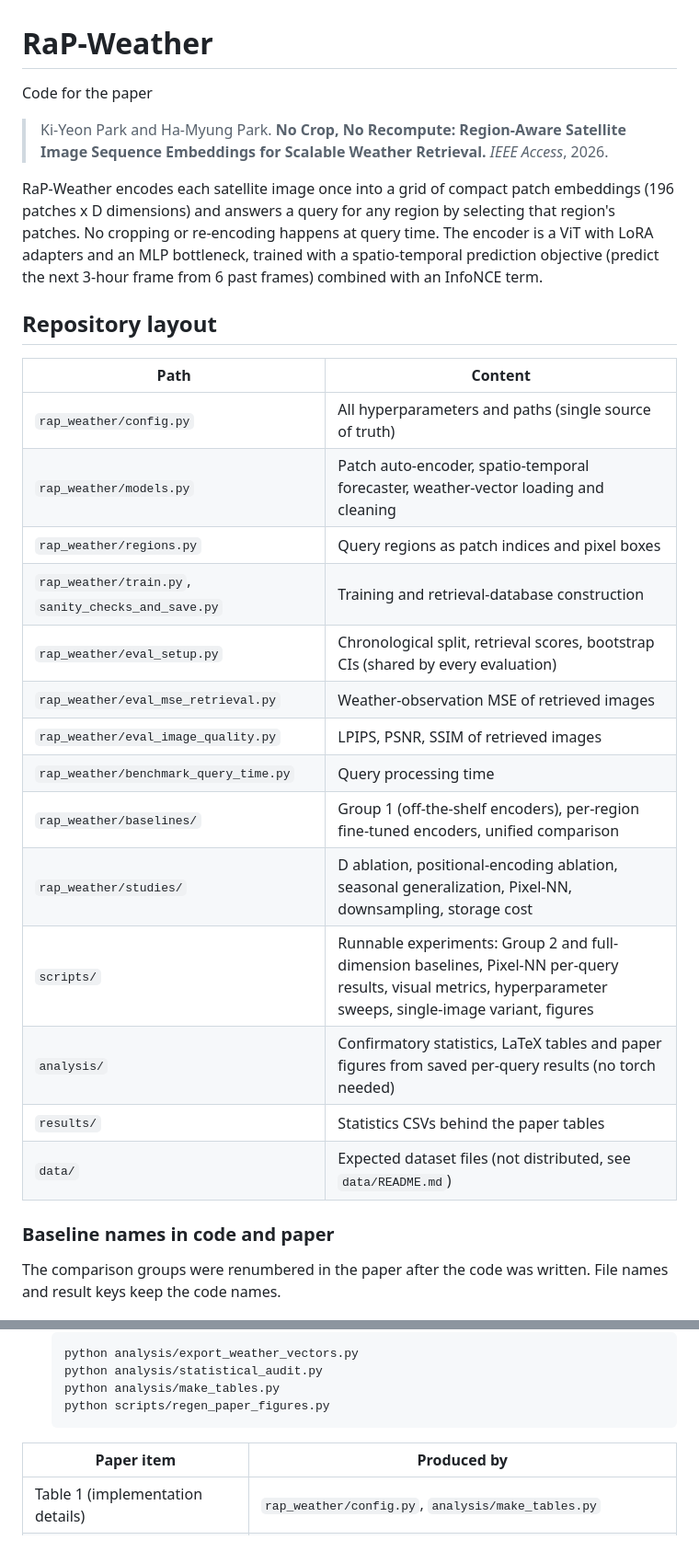
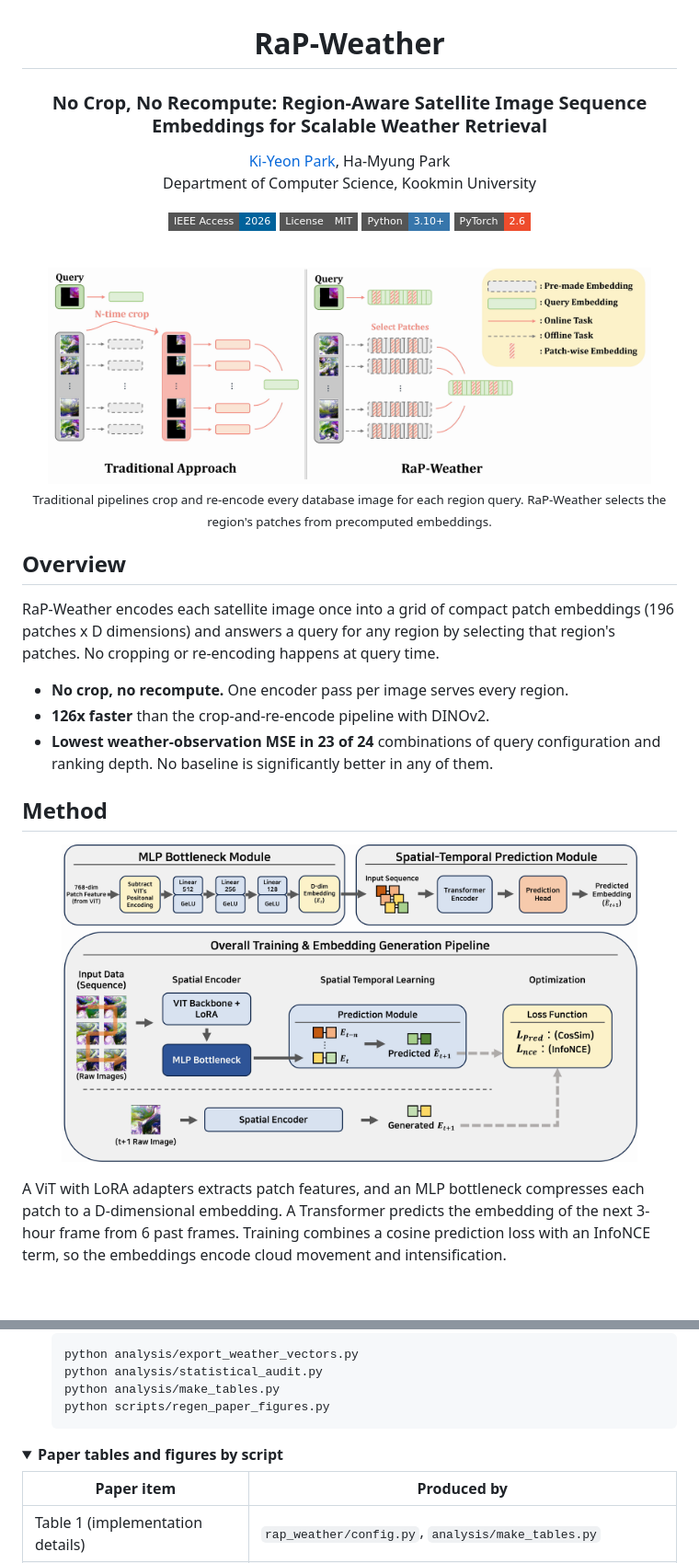
Before and after one commit to MargielaParis/RaP-Weather, a Markdown page: README.md, 2 parts joined by grey strips. Shown at 92% size. Drawn GitHub-style; pictures changed too: assets/pipeline.png (added), assets/teaser.png (added); folded sections open; badges without logos; blank space fills up the shorter version.

Commit message:
docs: Redesign README with paper figures
저장소 공개에 맞춰 README 첫 화면을 논문 소개 중심으로 재구성함.
제목, 저자, 배지, Fig. 1 비교도, 핵심 결과 3개, 파이프라인 그림,
태풍 Lingling 정성 비교를 상단에 배치함. 저장소 구조와 논문 항목별
스크립트 표는 접이식으로 옮기고, clone 주소와 BibTeX DOI를 추가함.
그림은 논문 원본을 흰 배경으로 변환하고 폭을 줄여 assets/에 둠.

````diff
--- a/README.md
+++ b/README.md
@@ -1,37 +3,40 @@
 # RaP-Weather
 
-Code for the paper
+### No Crop, No Recompute: Region-Aware Satellite Image Sequence Embeddings for Scalable Weather Retrieval
 
-> Ki-Yeon Park and Ha-Myung Park. **No Crop, No Recompute: Region-Aware Satellite Image Sequence Embeddings for Scalable Weather Retrieval.** *IEEE Access*, 2026.
+[Ki-Yeon Park](https://github.com/MargielaParis), Ha-Myung Park<br>
+Department of Computer Science, Kookmin University
+
+[![Paper](https://img.shields.io/badge/IEEE_Access-2026-00629B?style=flat-square)](https://doi.org/10.1109/ACCESS.2026.3755103) [![License: MIT](https://img.shields.io/badge/License-MIT-555555?style=flat-square)](LICENSE) ![Python](https://img.shields.io/badge/Python-3.10+-3776AB?style=flat-square&logo=python&logoColor=white) ![PyTorch](https://img.shields.io/badge/PyTorch-2.6-EE4C2C?style=flat-square&logo=pytorch&logoColor=white)
+
+<br>
+
+<img src="assets/teaser.png" width="92%" alt="Traditional crop-and-re-encode retrieval compared with RaP-Weather patch selection">
+
+<sub>Traditional pipelines crop and re-encode every database image for each region query. RaP-Weather selects the region's patches from precomputed embeddings.</sub>
+
+</div>
+
+## Overview
 
 RaP-Weather encodes each satellite image once into a grid of compact patch
 embeddings (196 patches x D dimensions) and answers a query for any region by
 selecting that region's patches. No cropping or re-encoding happens at query
-time. The encoder is a ViT with LoRA adapters and an MLP bottleneck, trained
-with a spatio-temporal prediction objective (predict the next 3-hour frame
-from 6 past frames) combined with an InfoNCE term.
+time.
 
-## Repository layout
+- **No crop, no recompute.** One encoder pass per image serves every region.
+- **126x faster** than the crop-and-re-encode pipeline with DINOv2.
+- **Lowest weather-observation MSE in 23 of 24** combinations of query configuration and ranking depth. No baseline is significantly better in any of them.
 
-| Path | Content |
-|---|---|
-| `rap_weather/config.py` | All hyperparameters and paths (single source of truth) |
-| `rap_weather/models.py` | Patch auto-encoder, spatio-temporal forecaster, weather-vector loading and cleaning |
-| `rap_weather/regions.py` | Query regions as patch indices and pixel boxes |
-| `rap_weather/train.py`, `sanity_checks_and_save.py` | Training and retrieval-database construction |
-| `rap_weather/eval_setup.py` | Chronological split, retrieval scores, bootstrap CIs (shared by every evaluation) |
-| `rap_weather/eval_mse_retrieval.py` | Weather-observation MSE of retrieved images |
-| `rap_weather/eval_image_quality.py` | LPIPS, PSNR, SSIM of retrieved images |
-| `rap_weather/benchmark_query_time.py` | Query processing time |
-| `rap_weather/baselines/` | Group 1 (off-the-shelf encoders), per-region fine-tuned encoders, unified comparison |
-| `rap_weather/studies/` | D ablation, positional-encoding ablation, seasonal generalization, Pixel-NN, downsampling, storage cost |
-| `scripts/` | Runnable experiments: Group 2 and full-dimension baselines, Pixel-NN per-query results, visual metrics, hyperparameter sweeps, single-image variant, figures |
-| `analysis/` | Confirmatory statistics, LaTeX tables and paper figures from saved per-query results (no torch needed) |
-| `results/` | Statistics CSVs behind the paper tables |
-| `data/` | Expected dataset files (not distributed, see `data/README.md`) |
+## Method
 
-### Baseline names in code and paper
+<p align="center">
+  <img src="assets/pipeline.png" width="88%" alt="RaP-Weather training and embedding pipeline">
+</p>
 
-The comparison groups were renumbered in the paper after the code was
-written. File names and result keys keep the code names.
+A ViT with LoRA adapters extracts patch features, and an MLP bottleneck
+compresses each patch to a D-dimensional embedding. A Transformer predicts the
+embedding of the next 3-hour frame from 6 past frames. Training combines a
+cosine prediction loss with an InfoNCE term, so the embeddings encode cloud
+movement and intensification.
 
@@ -102,6 +108,9 @@ All commands run from the repository root.
    python scripts/regen_paper_figures.py
    ```
 
+<details>
+<summary><b>Paper tables and figures by script</b></summary>
+
 | Paper item | Produced by |
 |---|---|
 | Table 1 (implementation details) | `rap_weather/config.py`, `analysis/make_tables.py` |
````
Also changed, not shown: other parts of README.md (+48 -8 lines), assets/qualitative_lingling.jpg (added).
